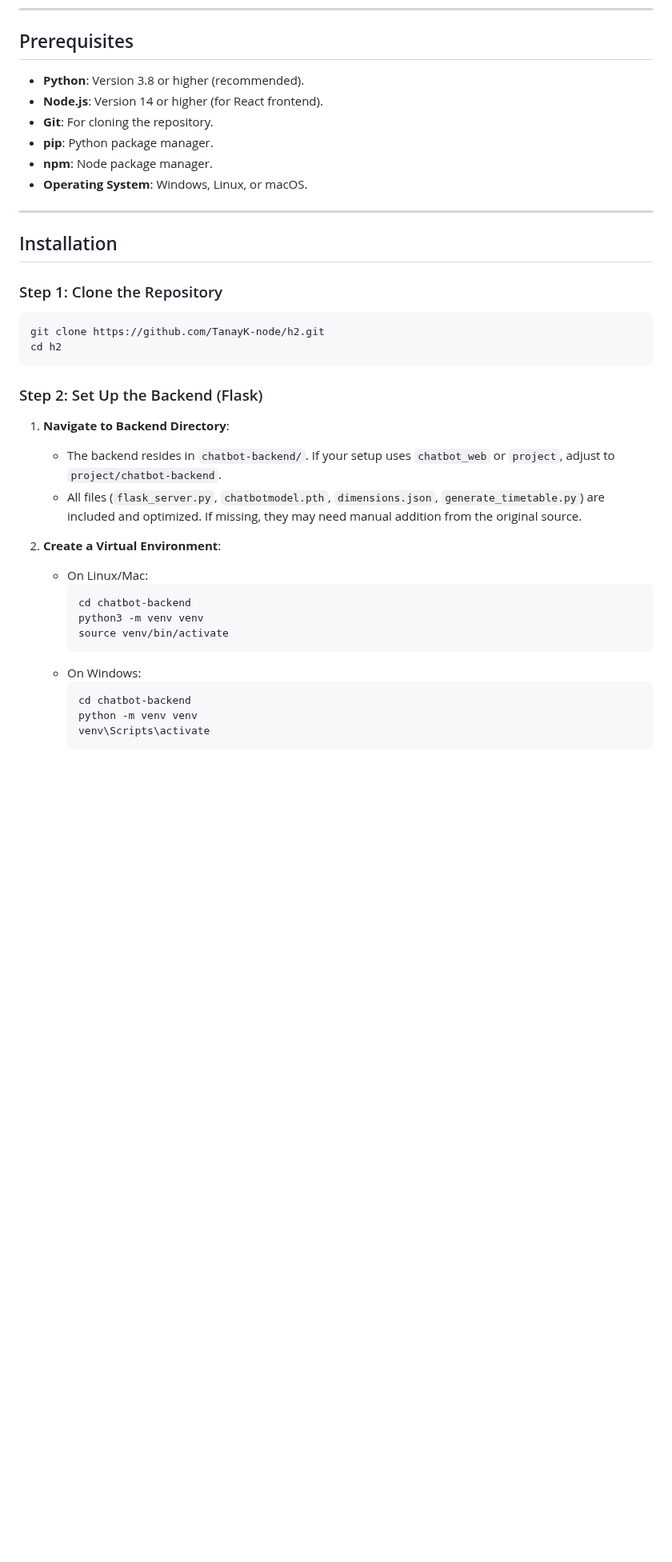
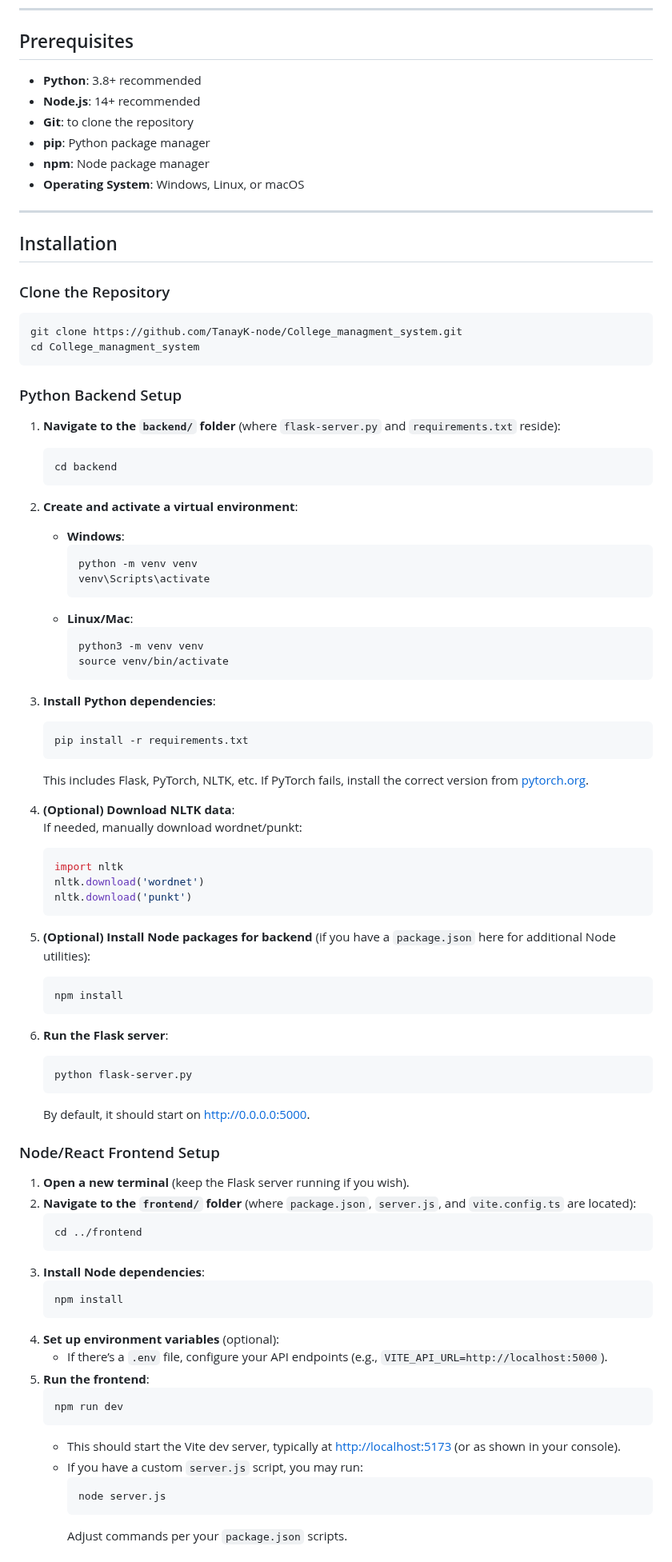
Before and after one commit to TanayK-node/College_managment_system, a Markdown page: README.md, the part around one of its changes. Shown at 80% size. Rendered like a GitHub page; blank space fills up the shorter version.

````diff
--- a/README.md
+++ b/README.md
@@ -52,39 +65,86 @@ The **h2** system is a state-of-the-art platform that streamlines educational wo
 ---
 
 ## Prerequisites
-- **Python**: Version 3.8 or higher (recommended).
-- **Node.js**: Version 14 or higher (for React frontend).
-- **Git**: For cloning the repository.
-- **pip**: Python package manager.
-- **npm**: Node package manager.
-- **Operating System**: Windows, Linux, or macOS.
+- **Python**: 3.8+ recommended
+- **Node.js**: 14+ recommended
+- **Git**: to clone the repository
+- **pip**: Python package manager
+- **npm**: Node package manager
+- **Operating System**: Windows, Linux, or macOS
 
 ---
 
 ## Installation
 
-### Step 1: Clone the Repository
+### Clone the Repository
 ```bash
-git clone https://github.com/TanayK-node/h2.git
-cd h2
+git clone https://github.com/TanayK-node/College_managment_system.git
+cd College_managment_system
 ```
 
-### Step 2: Set Up the Backend (Flask)
-1. **Navigate to Backend Directory**:
-   - The backend resides in `chatbot-backend/`. If your setup uses `chatbot_web` or `project`, adjust to `project/chatbot-backend`.
-   - All files (`flask_server.py`, `chatbotmodel.pth`, `dimensions.json`, `generate_timetable.py`) are included and optimized. If missing, they may need manual addition from the original source.
+### Python Backend Setup
 
-2. **Create a Virtual Environment**:
-   - On Linux/Mac:
+1. **Navigate to the `backend/` folder** (where `flask-server.py` and `requirements.txt` reside):
+   ```bash
+   cd backend
+   ```
+2. **Create and activate a virtual environment**:
+   - **Windows**:
      ```bash
-     cd chatbot-backend
+     python -m venv venv
+     venv\Scripts\activate
+     ```
+   - **Linux/Mac**:
+     ```bash
      python3 -m venv venv
      source venv/bin/activate
      ```
-   - On Windows:
+3. **Install Python dependencies**:
+   ```bash
+   pip install -r requirements.txt
+   ```
+   This includes Flask, PyTorch, NLTK, etc. If PyTorch fails, install the correct version from [pytorch.org](https://pytorch.org/get-started/locally/).
+
+4. **(Optional) Download NLTK data**:
+   If needed, manually download wordnet/punkt:
+   ```python
+   import nltk
+   nltk.download('wordnet')
+   nltk.download('punkt')
+   ```
+
+5. **(Optional) Install Node packages for backend** (if you have a `package.json` here for additional Node utilities):
+   ```bash
+   npm install
+   ```
+
+6. **Run the Flask server**:
+   ```bash
+   python flask-server.py
+   ```
+   By default, it should start on [http://0.0.0.0:5000](http://0.0.0.0:5000).
+
+### Node/React Frontend Setup
+
+1. **Open a new terminal** (keep the Flask server running if you wish).
+2. **Navigate to the `frontend/` folder** (where `package.json`, `server.js`, and `vite.config.ts` are located):
+   ```bash
+   cd ../frontend
+   ```
+3. **Install Node dependencies**:
+   ```bash
+   npm install
+   ```
+4. **Set up environment variables** (optional):
+   - If there’s a `.env` file, configure your API endpoints (e.g., `VITE_API_URL=http://localhost:5000`).
+5. **Run the frontend**:
+   ```bash
+   npm run dev
+   ```
+   - This should start the Vite dev server, typically at [http://localhost:5173](http://localhost:5173) (or as shown in your console).
+   - If you have a custom `server.js` script, you may run:
      ```bash
-     cd chatbot-backend
-     python -m venv venv
-     venv\Scripts\activate
+     node server.js
      ```
+     Adjust commands per your `package.json` scripts.
 
````
Also changed, not shown: other parts of README.md (+149 -214 lines).
